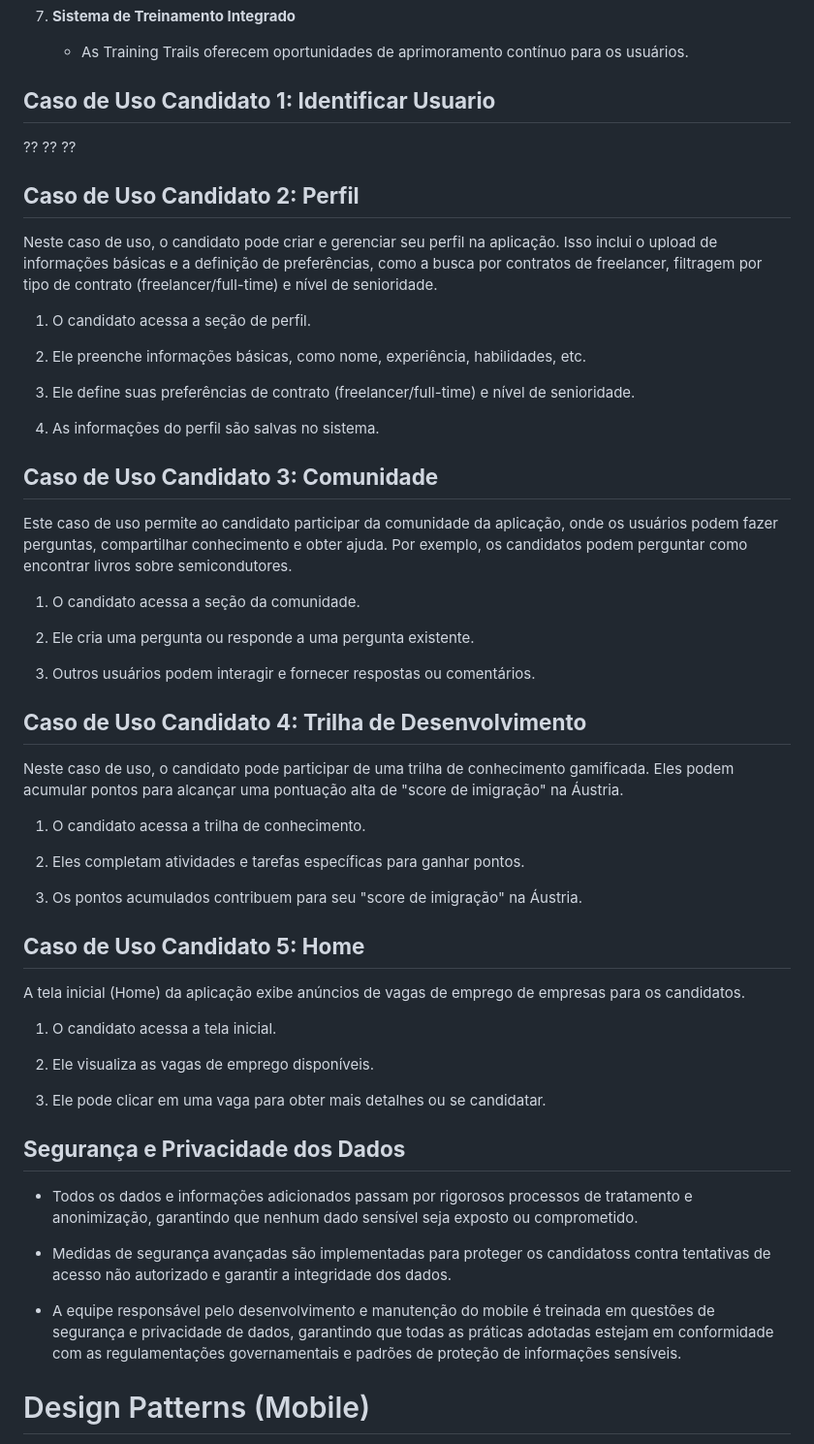
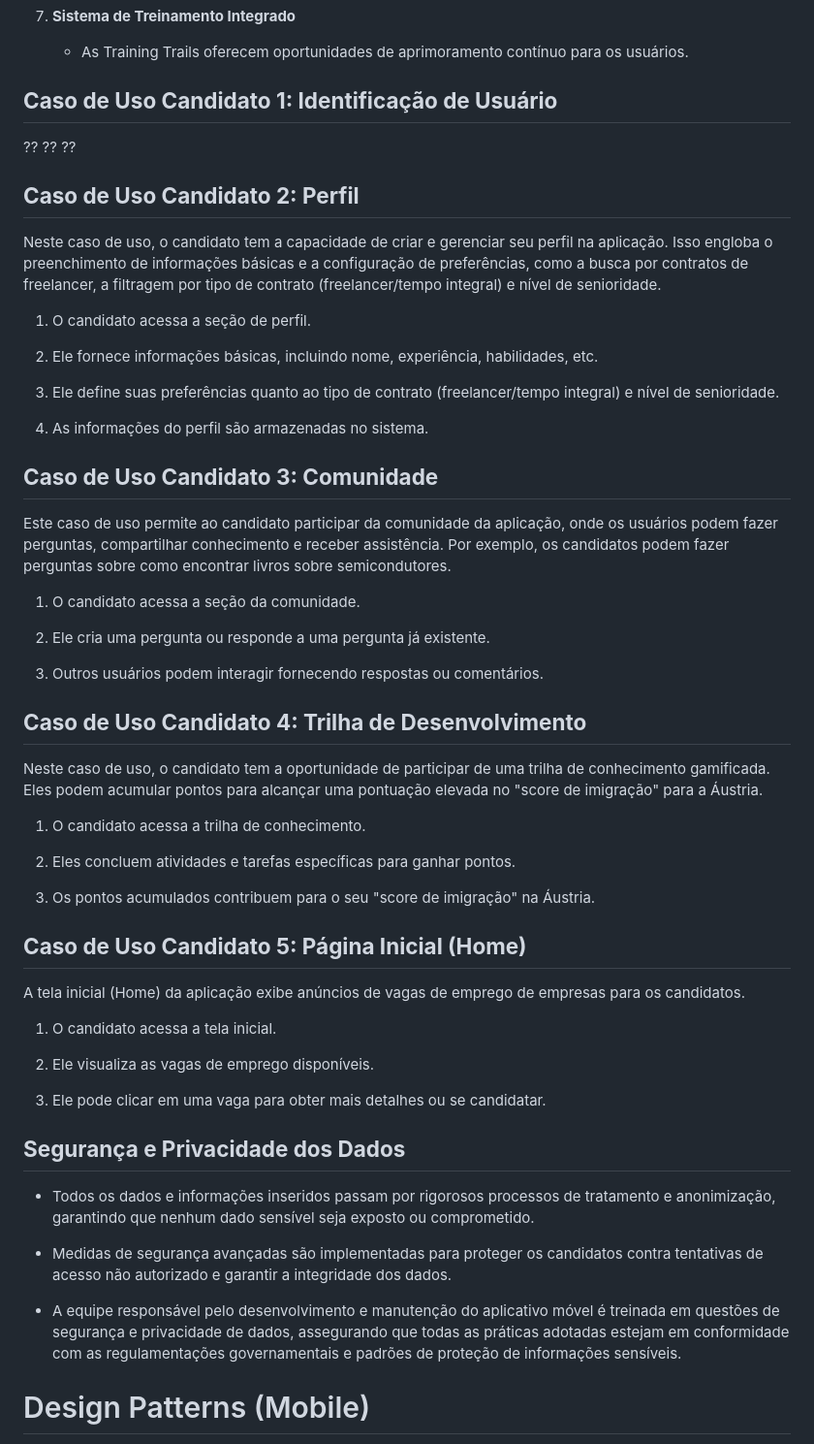
Before and after one commit to bellujrb/hackathon-austria, a Markdown page: README.md, the part around the change. Shown at 97% size. Drawn GitHub-style.

```diff
--- a/README.md
+++ b/README.md
@@ -87,7 +87,7 @@ As funcionalidades do sistema se integram em um fluxo de atividades que permitem
 7. **Sistema de Treinamento Integrado**
    - As Training Trails oferecem oportunidades de aprimoramento contínuo para os usuários.
 
-## **Caso de Uso Candidato 1: Identificar Usuario**
+## **Caso de Uso Candidato 1: Identificação de Usuário**
 
 ??
 ??
@@ -95,37 +95,37 @@ As funcionalidades do sistema se integram em um fluxo de atividades que permitem
 
 ## **Caso de Uso Candidato 2: Perfil**
 
-Neste caso de uso, o candidato pode criar e gerenciar seu perfil na aplicação. Isso inclui o upload de informações básicas e a definição de preferências, como a busca por contratos de freelancer, filtragem por tipo de contrato (freelancer/full-time) e nível de senioridade.
+Neste caso de uso, o candidato tem a capacidade de criar e gerenciar seu perfil na aplicação. Isso engloba o preenchimento de informações básicas e a configuração de preferências, como a busca por contratos de freelancer, a filtragem por tipo de contrato (freelancer/tempo integral) e nível de senioridade.
 
 1. O candidato acessa a seção de perfil.
 
-2. Ele preenche informações básicas, como nome, experiência, habilidades, etc.
+2. Ele fornece informações básicas, incluindo nome, experiência, habilidades, etc.
 
-3. Ele define suas preferências de contrato (freelancer/full-time) e nível de senioridade.
+3. Ele define suas preferências quanto ao tipo de contrato (freelancer/tempo integral) e nível de senioridade.
 
-4. As informações do perfil são salvas no sistema.
+4. As informações do perfil são armazenadas no sistema.
 
 ## **Caso de Uso Candidato 3: Comunidade**
 
-Este caso de uso permite ao candidato participar da comunidade da aplicação, onde os usuários podem fazer perguntas, compartilhar conhecimento e obter ajuda. Por exemplo, os candidatos podem perguntar como encontrar livros sobre semicondutores.
+Este caso de uso permite ao candidato participar da comunidade da aplicação, onde os usuários podem fazer perguntas, compartilhar conhecimento e receber assistência. Por exemplo, os candidatos podem fazer perguntas sobre como encontrar livros sobre semicondutores.
 
 1. O candidato acessa a seção da comunidade.
 
-2. Ele cria uma pergunta ou responde a uma pergunta existente.
+2. Ele cria uma pergunta ou responde a uma pergunta já existente.
 
-3. Outros usuários podem interagir e fornecer respostas ou comentários.
+3. Outros usuários podem interagir fornecendo respostas ou comentários.
 
 ## **Caso de Uso Candidato 4: Trilha de Desenvolvimento**
 
-Neste caso de uso, o candidato pode participar de uma trilha de conhecimento gamificada. Eles podem acumular pontos para alcançar uma pontuação alta de "score de imigração" na Áustria.
+Neste caso de uso, o candidato tem a oportunidade de participar de uma trilha de conhecimento gamificada. Eles podem acumular pontos para alcançar uma pontuação elevada no "score de imigração" para a Áustria.
 
 1. O candidato acessa a trilha de conhecimento.
 
-2. Eles completam atividades e tarefas específicas para ganhar pontos.
+2. Eles concluem atividades e tarefas específicas para ganhar pontos.
 
-3. Os pontos acumulados contribuem para seu "score de imigração" na Áustria.
+3. Os pontos acumulados contribuem para o seu "score de imigração" na Áustria.
 
-## **Caso de Uso Candidato 5: Home**
+## **Caso de Uso Candidato 5: Página Inicial (Home)**
 
 A tela inicial (Home) da aplicação exibe anúncios de vagas de emprego de empresas para os candidatos.
 
@@ -137,11 +137,11 @@ A tela inicial (Home) da aplicação exibe anúncios de vagas de emprego de empr
 
 ## **Segurança e Privacidade dos Dados**
 
-- Todos os dados e informações adicionados passam por rigorosos processos de tratamento e anonimização, garantindo que nenhum dado sensível seja exposto ou comprometido.
+- Todos os dados e informações inseridos passam por rigorosos processos de tratamento e anonimização, garantindo que nenhum dado sensível seja exposto ou comprometido.
 
-- Medidas de segurança avançadas são implementadas para proteger os candidatoss contra tentativas de acesso não autorizado e garantir a integridade dos dados.
+- Medidas de segurança avançadas são implementadas para proteger os candidatos contra tentativas de acesso não autorizado e garantir a integridade dos dados.
 
-- A equipe responsável pelo desenvolvimento e manutenção do mobile é treinada em questões de segurança e privacidade de dados, garantindo que todas as práticas adotadas estejam em conformidade com as regulamentações governamentais e padrões de proteção de informações sensíveis.
+- A equipe responsável pelo desenvolvimento e manutenção do aplicativo móvel é treinada em questões de segurança e privacidade de dados, assegurando que todas as práticas adotadas estejam em conformidade com as regulamentações governamentais e padrões de proteção de informações sensíveis.
 
 # Design Patterns (Mobile)
 
```
